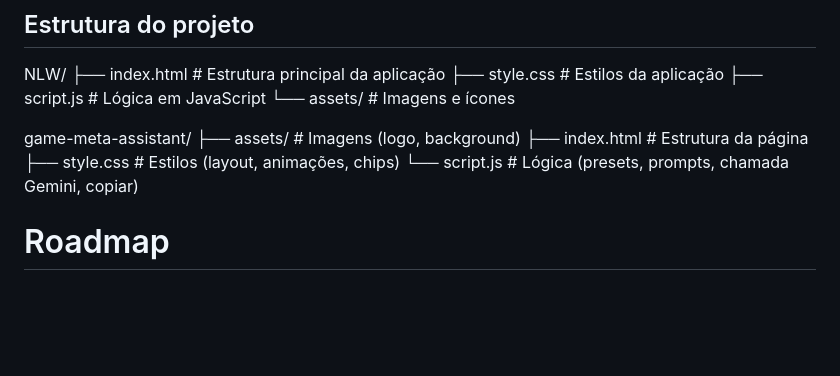
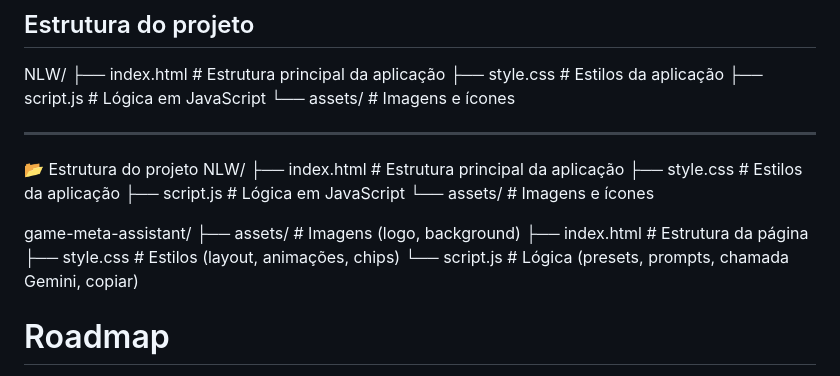
Before and after one commit to meloleticiia/game-meta-assistant, a Markdown page: README.md, the part around the change. Drawn GitHub-style; blank space fills up the shorter version.

Commit message:
Atualiza README e estrutura do projeto

```diff
--- a/README.md
+++ b/README.md
@@ -104,12 +104,20 @@ NLW/
 ├── script.js # Lógica em JavaScript
 └── assets/ # Imagens e ícones
 
+---
+
+📂 Estrutura do projeto
+NLW/
+├── index.html     # Estrutura principal da aplicação
+├── style.css      # Estilos da aplicação
+├── script.js      # Lógica em JavaScript
+└── assets/        # Imagens e ícones
 
 game-meta-assistant/
-├── assets/ # Imagens (logo, background)
-├── index.html # Estrutura da página
-├── style.css # Estilos (layout, animações, chips)
-└── script.js # Lógica (presets, prompts, chamada Gemini, copiar)
+├── assets/        # Imagens (logo, background)
+├── index.html     # Estrutura da página
+├── style.css      # Estilos (layout, animações, chips)
+└── script.js      # Lógica (presets, prompts, chamada Gemini, copiar)
 
 # Roadmap
 
```
